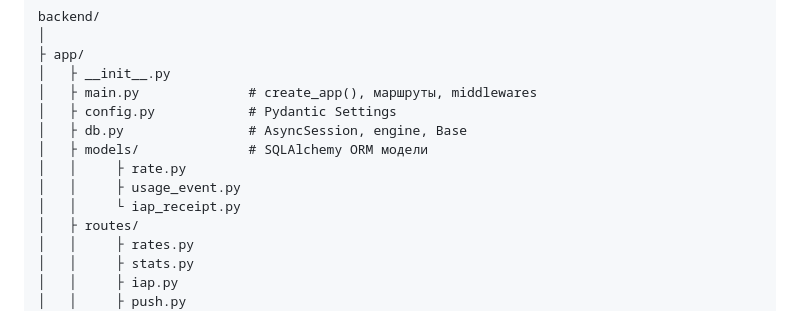
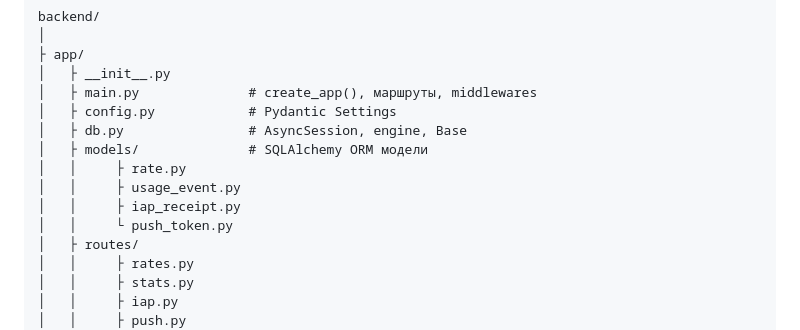
Before and after one commit to yazydzhi/convertik, a Markdown page: docs/BACKEND.md, the part around the change. Drawn GitHub-style.

```diff
--- a/docs/BACKEND.md
+++ b/docs/BACKEND.md
@@ -36,7 +36,8 @@ backend/
 │   ├ models/              # SQLAlchemy ORM модели
 │   │     ├ rate.py
 │   │     ├ usage_event.py
-│   │     └ iap_receipt.py
+│   │     ├ iap_receipt.py
+│   │     └ push_token.py
 │   ├ routes/
 │   │     ├ rates.py
 │   │     ├ stats.py
```
Also changed, not shown: docs/IOS.md (+2 -1 lines), docs/TECHNICAL_SPEC.md (+24 -2 lines).
